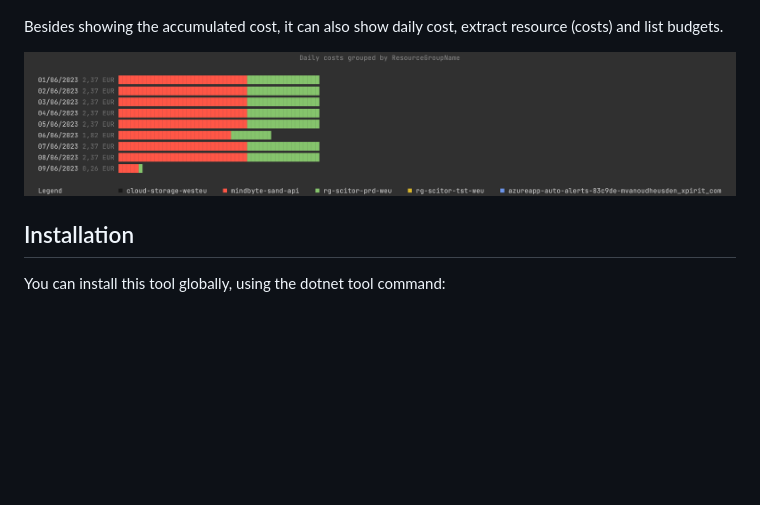
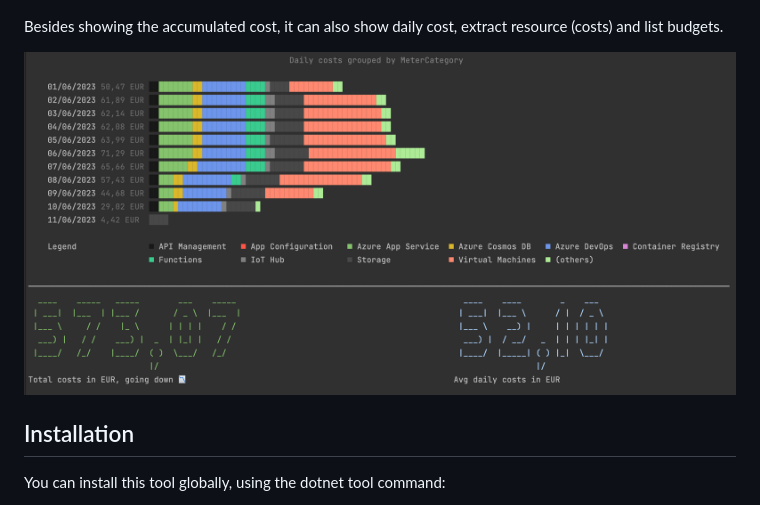
Before and after one commit to mivano/azure-cost-cli, a Markdown page: README.md, the part around the change. Rendered like a GitHub page; pictures changed too: screenshot_daily_metercategory.png (added); blank space fills up the shorter version.

Commit message:
Updated with better screenshot

```diff
--- a/README.md
+++ b/README.md
@@ -10,7 +10,7 @@ This is a simple command line tool to get the cost of your Azure subscription. I
 
 Besides showing the accumulated cost, it can also show daily cost, extract resource (costs) and list budgets.
 
-![](screenshot_daily_resourcegroup.png)
+![](screenshot_daily_metercategory.png)
 
 ## Installation
 
```
